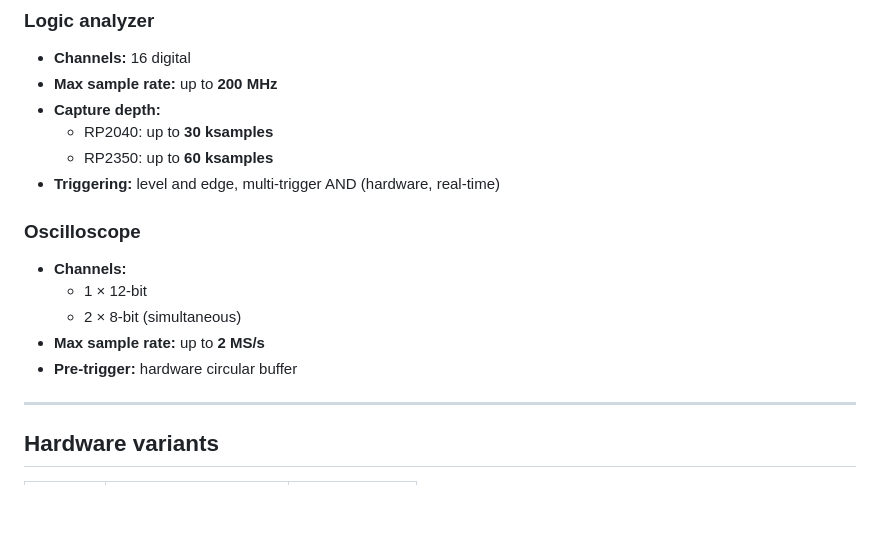
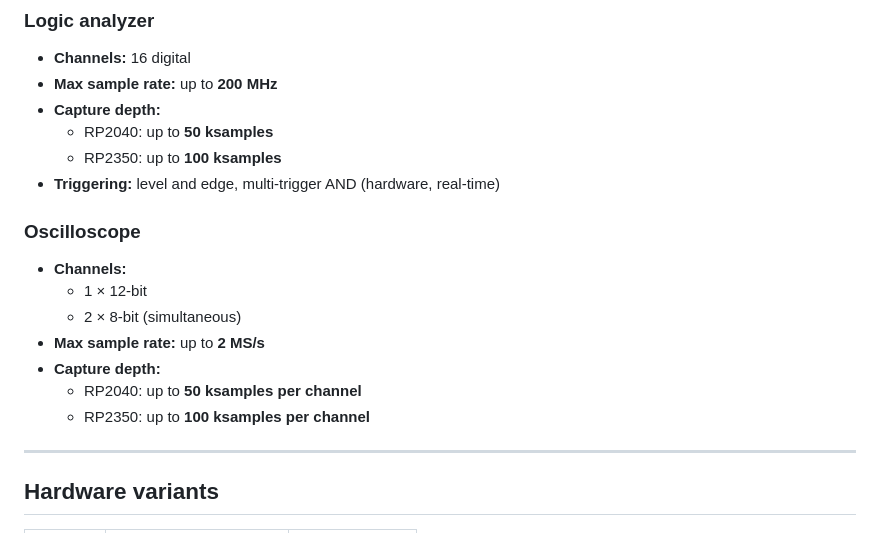
Before and after one commit to dgatf/PicoMSO, a Markdown page: README.md, the part around the change. Drawn GitHub-style; blank space fills up the shorter version.

```diff
--- a/README.md
+++ b/README.md
@@ -27,8 +27,8 @@ hardware-level triggering using PIO and DMA.
 - **Channels:** 16 digital
 - **Max sample rate:** up to **200 MHz**
 - **Capture depth:**
-  - RP2040: up to **30 ksamples**
-  - RP2350: up to **60 ksamples**
+  - RP2040: up to **50 ksamples**
+  - RP2350: up to **100 ksamples**
 - **Triggering:** level and edge, multi-trigger AND (hardware, real-time)
 
 ### Oscilloscope
@@ -37,7 +37,9 @@ hardware-level triggering using PIO and DMA.
   - 1 × 12-bit
   - 2 × 8-bit (simultaneous)
 - **Max sample rate:** up to **2 MS/s**
-- **Pre-trigger:** hardware circular buffer
+- **Capture depth:**
+  - RP2040: up to **50 ksamples per channel**
+  - RP2350: up to **100 ksamples per channel**
 
 ---
 
```
